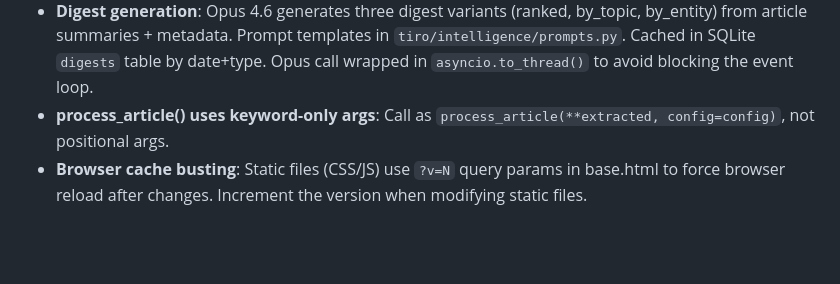
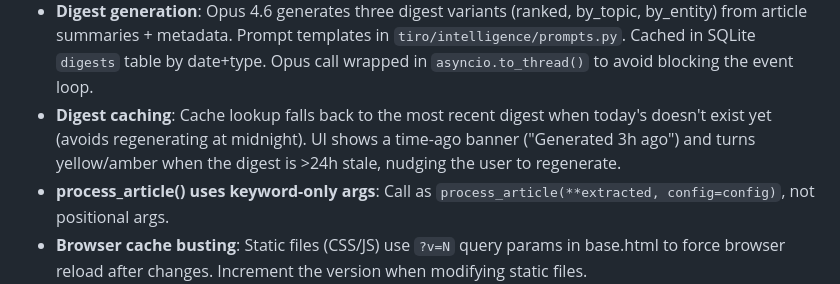
Before and after one commit to esagduyu/project-tiro, a Markdown page: CLAUDE.md, the part around the change. GitHub-like rendering; blank space fills up the shorter version.

Commit message:
Update CLAUDE.md: document digest caching and stale banner behavior
Co-Authored-By: Claude Opus 4.6 <noreply@anthropic.com>

```diff
--- a/CLAUDE.md
+++ b/CLAUDE.md
@@ -95,5 +95,6 @@ Checkpoint tracker:
 - **URL redirects**: Use final URL after redirects (via `response.url`) so Substack generic links (`substack.com/home/post/...`) resolve to the actual subdomain (`author.substack.com/p/...`), giving correct source names.
 - **Reader view**: Uses marked.js (CDN) for client-side markdown rendering. Article content loaded via `GET /api/articles/{id}` which reads the markdown file via python-frontmatter.
 - **Digest generation**: Opus 4.6 generates three digest variants (ranked, by_topic, by_entity) from article summaries + metadata. Prompt templates in `tiro/intelligence/prompts.py`. Cached in SQLite `digests` table by date+type. Opus call wrapped in `asyncio.to_thread()` to avoid blocking the event loop.
+- **Digest caching**: Cache lookup falls back to the most recent digest when today's doesn't exist yet (avoids regenerating at midnight). UI shows a time-ago banner ("Generated 3h ago") and turns yellow/amber when the digest is >24h stale, nudging the user to regenerate.
 - **process_article() uses keyword-only args**: Call as `process_article(**extracted, config=config)`, not positional args.
 - **Browser cache busting**: Static files (CSS/JS) use `?v=N` query params in base.html to force browser reload after changes. Increment the version when modifying static files.
```
